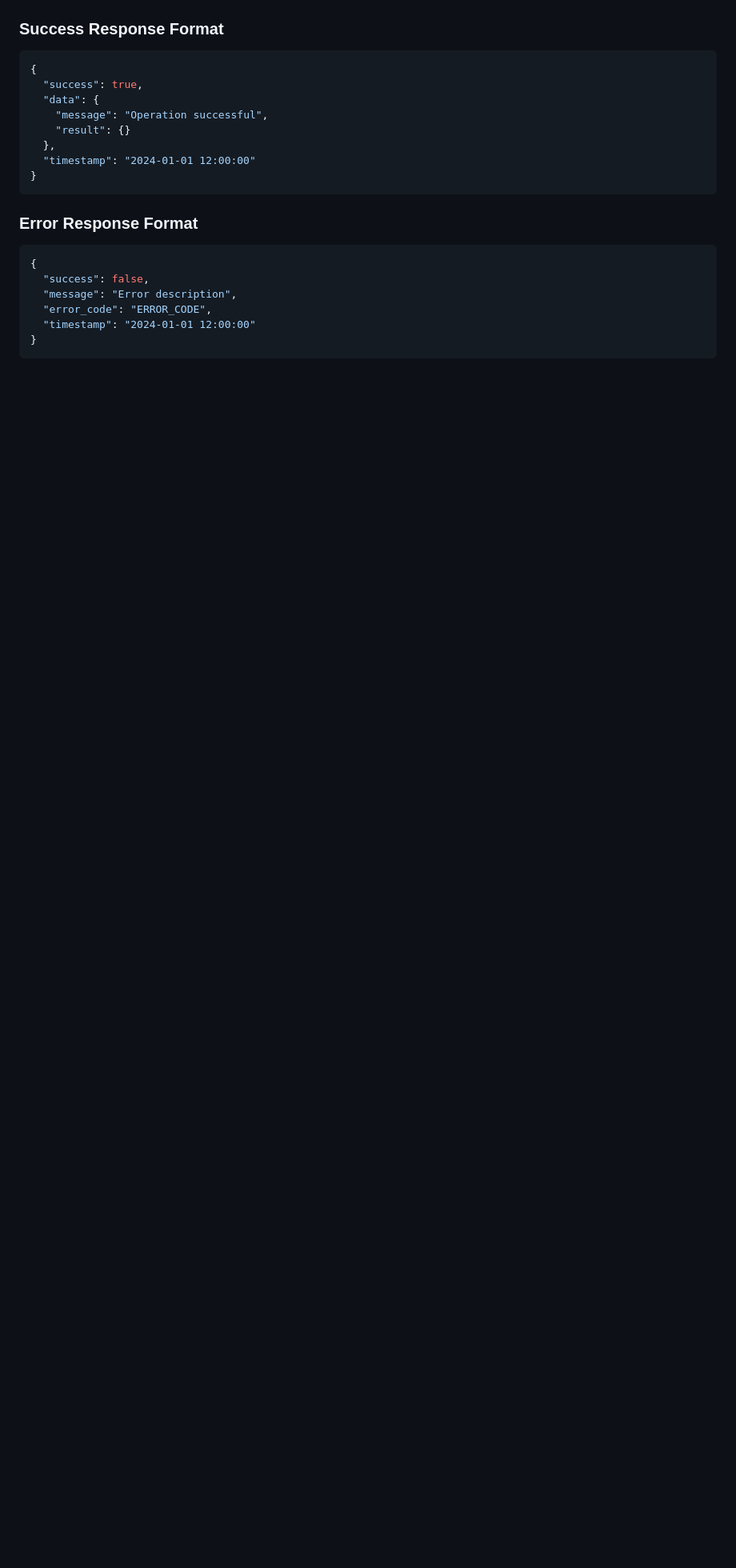
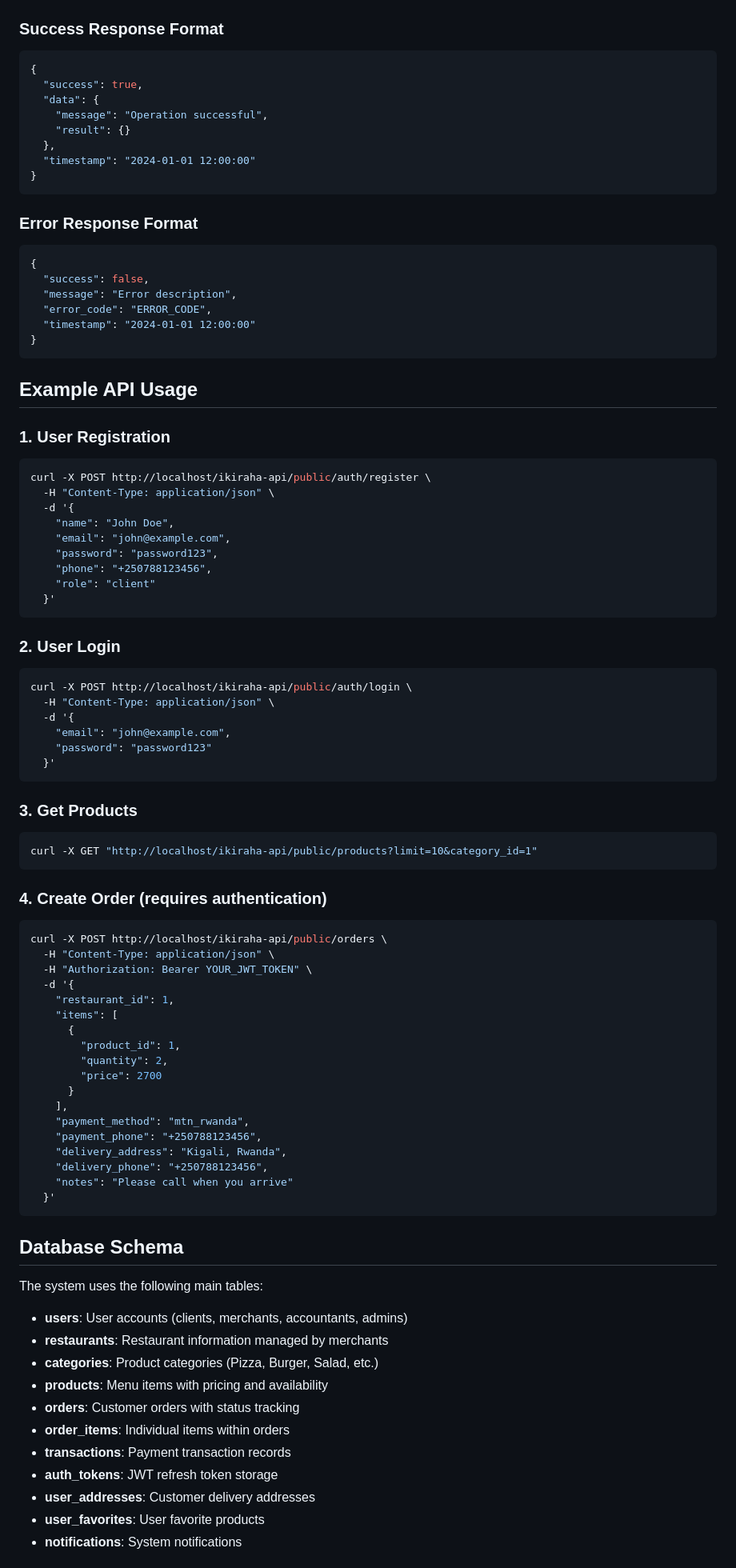
Before and after one commit to Aimecol/IKIRAHAAPP, a Markdown page: ikiraha-api/README.md, the part around the change printed below. Shown: that part at 80% size. Rendered like a GitHub page; blank space fills up the shorter version.

````diff
--- a/ikiraha-api/README.md
+++ b/ikiraha-api/README.md
@@ -122,3 +122,72 @@ Authorization: Bearer {your_jwt_token}
   "timestamp": "2024-01-01 12:00:00"
 }
 ```
+
+## Example API Usage
+
+### 1. User Registration
+```bash
+curl -X POST http://localhost/ikiraha-api/public/auth/register \
+  -H "Content-Type: application/json" \
+  -d '{
+    "name": "John Doe",
+    "email": "john@example.com",
+    "password": "password123",
+    "phone": "+250788123456",
+    "role": "client"
+  }'
+```
+
+### 2. User Login
+```bash
+curl -X POST http://localhost/ikiraha-api/public/auth/login \
+  -H "Content-Type: application/json" \
+  -d '{
+    "email": "john@example.com",
+    "password": "password123"
+  }'
+```
+
+### 3. Get Products
+```bash
+curl -X GET "http://localhost/ikiraha-api/public/products?limit=10&category_id=1"
+```
+
+### 4. Create Order (requires authentication)
+```bash
+curl -X POST http://localhost/ikiraha-api/public/orders \
+  -H "Content-Type: application/json" \
+  -H "Authorization: Bearer YOUR_JWT_TOKEN" \
+  -d '{
+    "restaurant_id": 1,
+    "items": [
+      {
+        "product_id": 1,
+        "quantity": 2,
+        "price": 2700
+      }
+    ],
+    "payment_method": "mtn_rwanda",
+    "payment_phone": "+250788123456",
+    "delivery_address": "Kigali, Rwanda",
+    "delivery_phone": "+250788123456",
+    "notes": "Please call when you arrive"
+  }'
+```
+
+## Database Schema
+
+The system uses the following main tables:
+
+- **users**: User accounts (clients, merchants, accountants, admins)
+- **restaurants**: Restaurant information managed by merchants
+- **categories**: Product categories (Pizza, Burger, Salad, etc.)
+- **products**: Menu items with pricing and availability
+- **orders**: Customer orders with status tracking
+- **order_items**: Individual items within orders
+- **transactions**: Payment transaction records
+- **auth_tokens**: JWT refresh token storage
+- **user_addresses**: Customer delivery addresses
+- **user_favorites**: User favorite products
+- **notifications**: System notifications
+
````
Also changed, not shown: other parts of ikiraha-api/README.md (+83 -0 lines).
